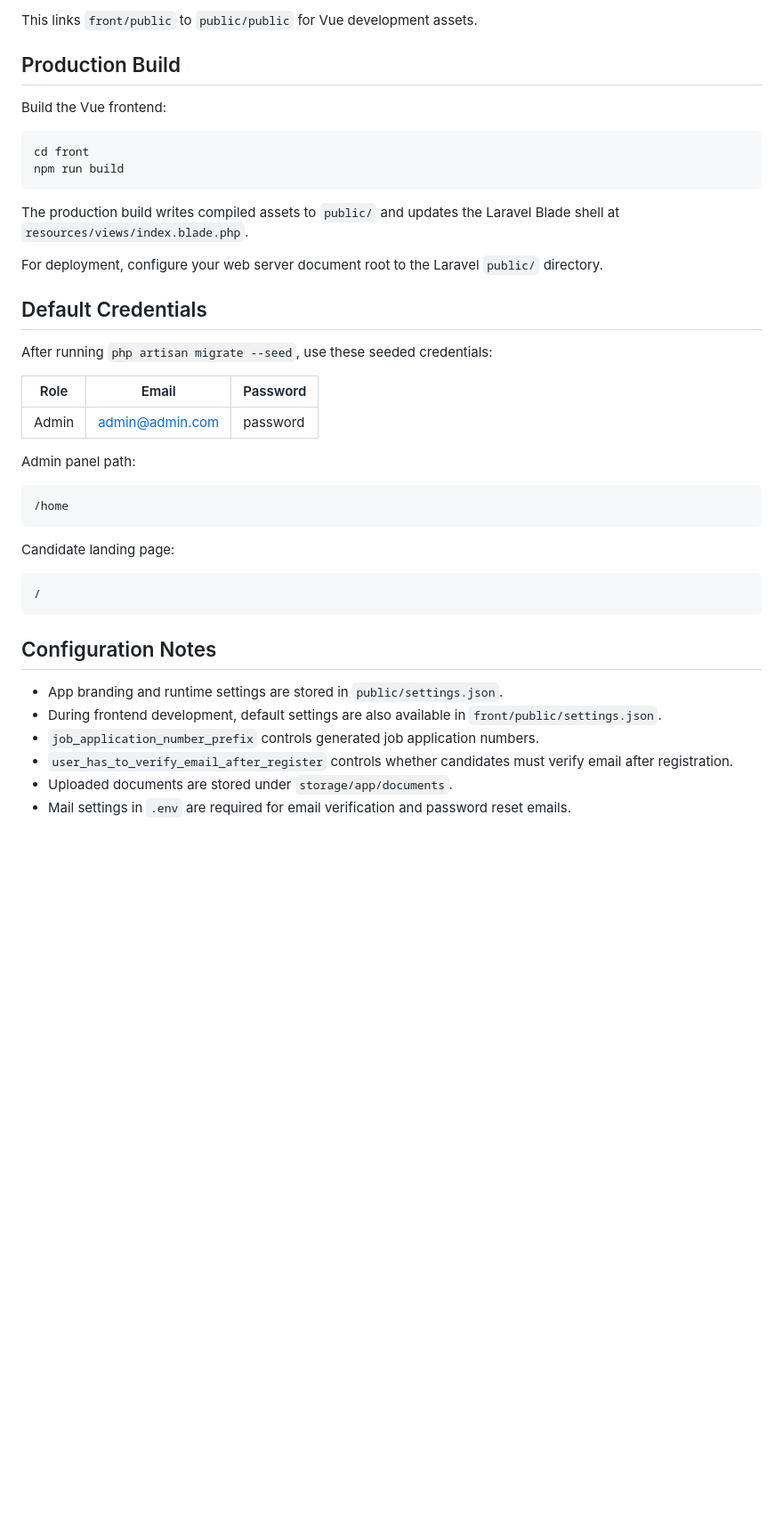
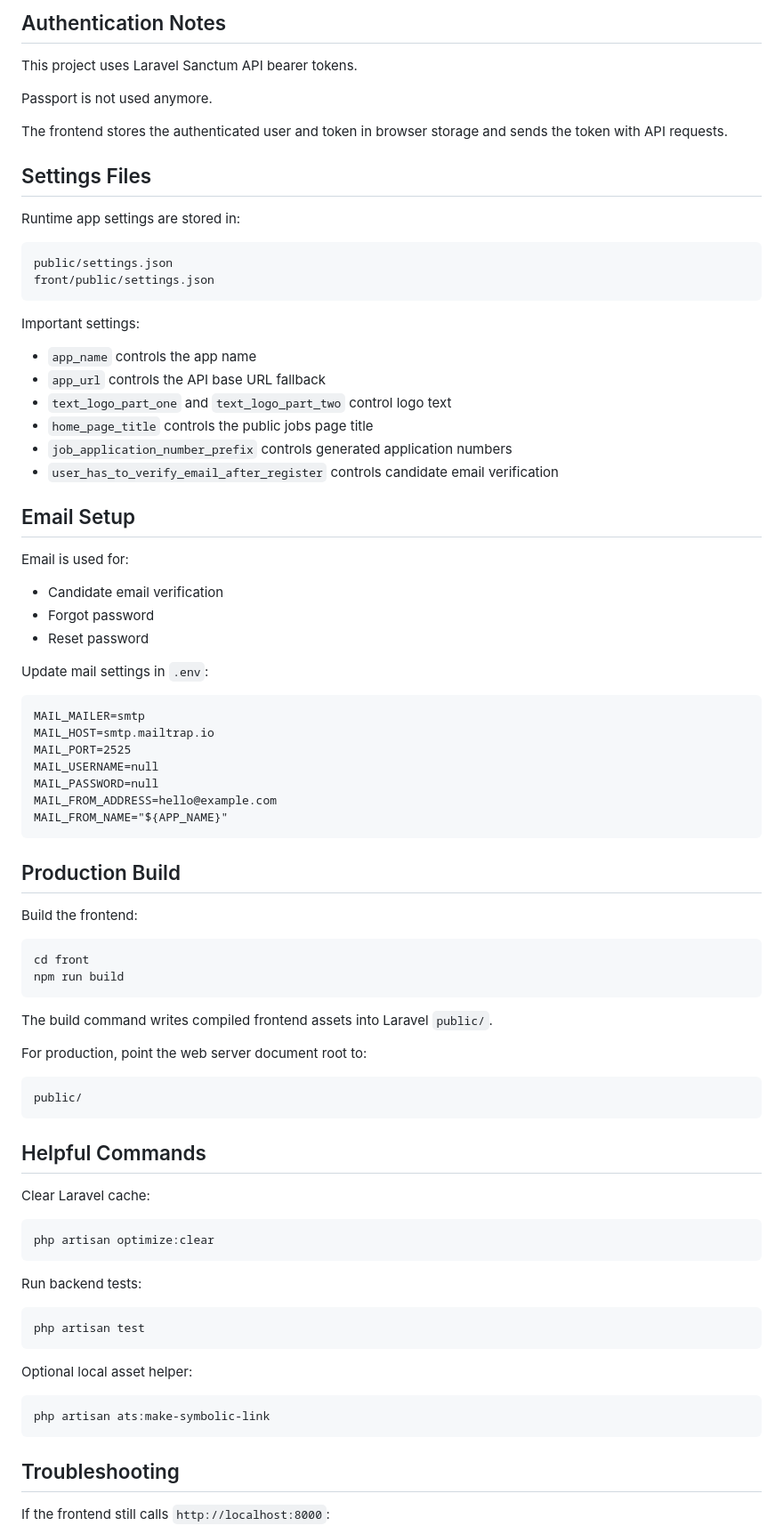
Before and after one commit to gautam-patadiya/s1-recruitment-system-manager, a Markdown page: readme.md, the part around one of its changes. Shown at 89% size. Drawn GitHub-style; blank space fills up the shorter version.

Commit message:
Extra setup and module note added

````diff
--- a/readme.md
+++ b/readme.md
@@ -108,45 +182,89 @@ php artisan ats:make-symbolic-link
 ```
 
-This links `front/public` to `public/public` for Vue development assets.
+## Authentication Notes
+
+This project uses Laravel Sanctum API bearer tokens.
+
+Passport is not used anymore.
+
+The frontend stores the authenticated user and token in browser storage and sends the token with API requests.
+
+## Settings Files
+
+Runtime app settings are stored in:
+
+```text
+public/settings.json
+front/public/settings.json
+```
+
+Important settings:
+
+- `app_name` controls the app name
+- `app_url` controls the API base URL fallback
+- `text_logo_part_one` and `text_logo_part_two` control logo text
+- `home_page_title` controls the public jobs page title
+- `job_application_number_prefix` controls generated application numbers
+- `user_has_to_verify_email_after_register` controls candidate email verification
+
+## Email Setup
+
+Email is used for:
+
+- Candidate email verification
+- Forgot password
+- Reset password
+
+Update mail settings in `.env`:
+
+```dotenv
+MAIL_MAILER=smtp
+MAIL_HOST=smtp.mailtrap.io
+MAIL_PORT=2525
+MAIL_USERNAME=null
+MAIL_PASSWORD=null
+MAIL_FROM_ADDRESS=hello@example.com
+MAIL_FROM_NAME="${APP_NAME}"
+```
 
 ## Production Build
 
-Build the Vue frontend:
+Build the frontend:
 
 ```bash
 cd front
 npm run build
 ```
 
-The production build writes compiled assets to `public/` and updates the Laravel Blade shell at `resources/views/index.blade.php`.
+The build command writes compiled frontend assets into Laravel `public/`.
 
-For deployment, configure your web server document root to the Laravel `public/` directory.
-
-## Default Credentials
-
-After running `php artisan migrate --seed`, use these seeded credentials:
-
-| Role | Email | Password |
-|------|-------|----------|
-| Admin | admin@admin.com | password |
-
-Admin panel path:
+For production, point the web server document root to:
 
 ```text
-/home
+public/
 ```
 
-Candidate landing page:
+## Helpful Commands
 
-```text
-/
+Clear Laravel cache:
+
+```bash
+php artisan optimize:clear
 ```
 
-## Configuration Notes
+Run backend tests:
 
-- App branding and runtime settings are stored in `public/settings.json`.
-- During frontend development, default settings are also available in `front/public/settings.json`.
-- `job_application_number_prefix` controls generated job application numbers.
-- `user_has_to_verify_email_after_register` controls whether candidates must verify email after registration.
-- Uploaded documents are stored under `storage/app/documents`.
-- Mail settings in `.env` are required for email verification and password reset emails.
+```bash
+php artisan test
+```
+
+Optional local asset helper:
+
+```bash
+php artisan ats:make-symbolic-link
+```
+
+## Troubleshooting
+
+If the frontend still calls `http://localhost:8000`:
+
````
Also changed, not shown: other parts of readme.md (+126 -32 lines).
